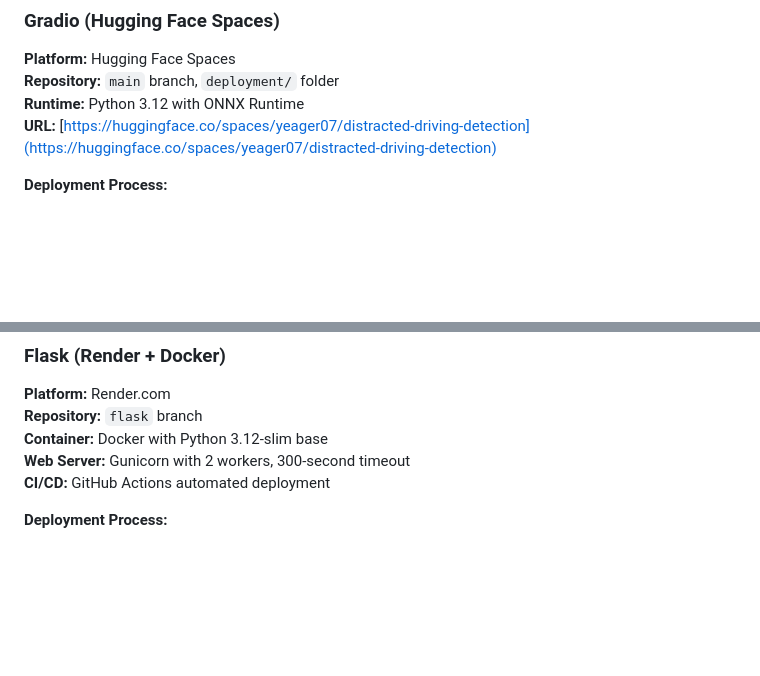
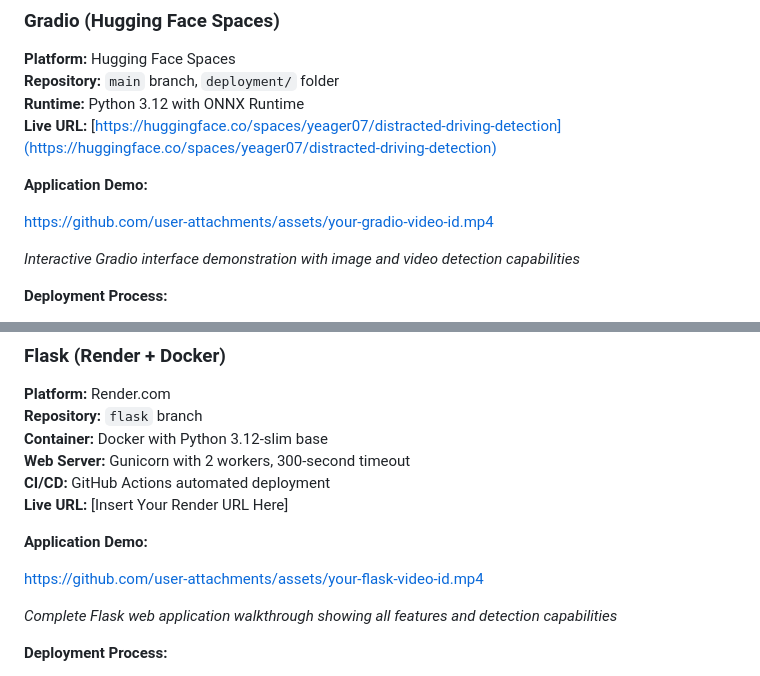
Before and after one commit to 07fahim/Driver-Distraction-Detection-and-Classification, a Markdown page: README.md, 2 parts joined by grey strips. Drawn GitHub-style; blank space fills up the shorter version.

Commit message:
Update README with live URLs and demo links
Added live URLs and application demo links for Hugging Face Spaces and Render.com sections in the README.

```diff
--- a/README.md
+++ b/README.md
@@ -291,7 +291,13 @@ Video detection returns JSON with video ID and summary statistics including tota
 **Platform:** Hugging Face Spaces
 **Repository:** `main` branch, `deployment/` folder
 **Runtime:** Python 3.12 with ONNX Runtime
-**URL:** [https://huggingface.co/spaces/yeager07/distracted-driving-detection](https://huggingface.co/spaces/yeager07/distracted-driving-detection)
+**Live URL:** [https://huggingface.co/spaces/yeager07/distracted-driving-detection](https://huggingface.co/spaces/yeager07/distracted-driving-detection)
+
+**Application Demo:**
+
+https://github.com/user-attachments/assets/your-gradio-video-id.mp4
+
+*Interactive Gradio interface demonstration with image and video detection capabilities*
 
 **Deployment Process:**
 1. Code pushed to `main` branch triggers automatic rebuild
@@ -313,6 +319,13 @@ Video detection returns JSON with video ID and summary statistics including tota
 **Container:** Docker with Python 3.12-slim base
 **Web Server:** Gunicorn with 2 workers, 300-second timeout
 **CI/CD:** GitHub Actions automated deployment
+**Live URL:** [Insert Your Render URL Here]
+
+**Application Demo:**
+
+https://github.com/user-attachments/assets/your-flask-video-id.mp4
+
+*Complete Flask web application walkthrough showing all features and detection capabilities*
 
 **Deployment Process:**
 1. Code pushed to `flask` branch
```
